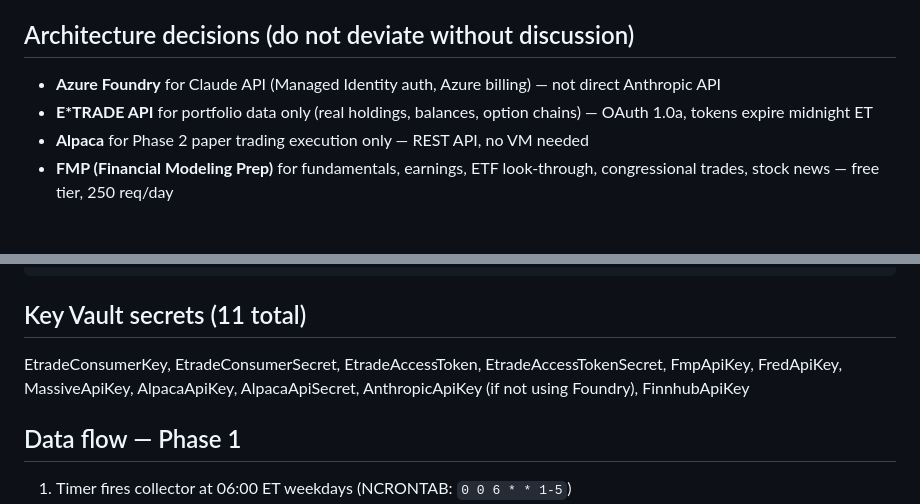
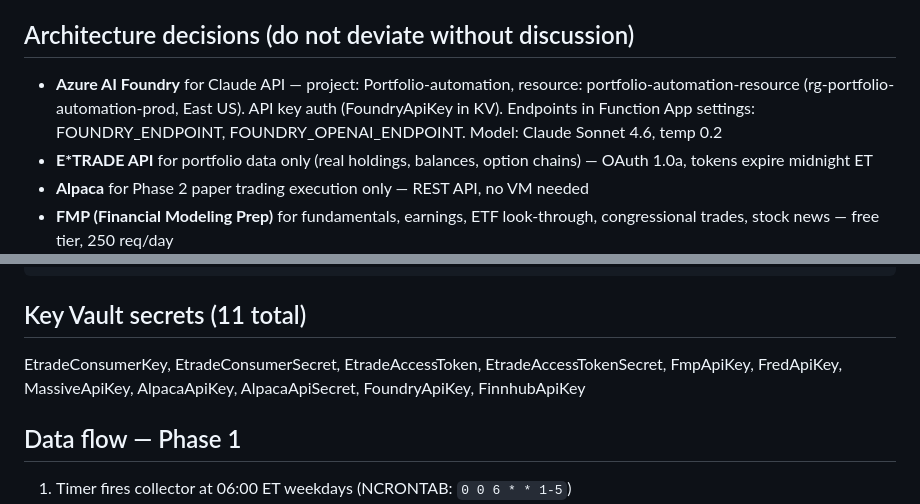
Before and after one commit to jgarrote83/portfolio-automation, a Markdown page: CLAUDE.md, 2 parts joined by grey strips. GitHub-like rendering; blank space fills up the shorter version.

Commit message:
Add Azure AI Foundry config: endpoints, API key, project details

````diff
--- a/CLAUDE.md
+++ b/CLAUDE.md
@@ -4,7 +4,7 @@
 Azure-native automated portfolio analysis and paper trade execution pipeline. Single-user personal system. NOT for live trading. All trade decisions require human approval via Teams adaptive card.
 
 ## Architecture decisions (do not deviate without discussion)
-- **Azure Foundry** for Claude API (Managed Identity auth, Azure billing) — not direct Anthropic API
+- **Azure AI Foundry** for Claude API — project: Portfolio-automation, resource: portfolio-automation-resource (rg-portfolio-automation-prod, East US). API key auth (FoundryApiKey in KV). Endpoints in Function App settings: FOUNDRY_ENDPOINT, FOUNDRY_OPENAI_ENDPOINT. Model: Claude Sonnet 4.6, temp 0.2
 - **E*TRADE API** for portfolio data only (real holdings, balances, option chains) — OAuth 1.0a, tokens expire midnight ET
 - **Alpaca** for Phase 2 paper trading execution only — REST API, no VM needed
 - **FMP (Financial Modeling Prep)** for fundamentals, earnings, ETF look-through, congressional trades, stock news — free tier, 250 req/day
@@ -67,7 +67,7 @@ portfolio-automation/
 ```
 
 ## Key Vault secrets (11 total)
-EtradeConsumerKey, EtradeConsumerSecret, EtradeAccessToken, EtradeAccessTokenSecret, FmpApiKey, FredApiKey, MassiveApiKey, AlpacaApiKey, AlpacaApiSecret, AnthropicApiKey (if not using Foundry), FinnhubApiKey
+EtradeConsumerKey, EtradeConsumerSecret, EtradeAccessToken, EtradeAccessTokenSecret, FmpApiKey, FredApiKey, MassiveApiKey, AlpacaApiKey, AlpacaApiSecret, FoundryApiKey, FinnhubApiKey
 
 ## Data flow — Phase 1
 1. Timer fires collector at 06:00 ET weekdays (NCRONTAB: `0 0 6 * * 1-5`)
````
